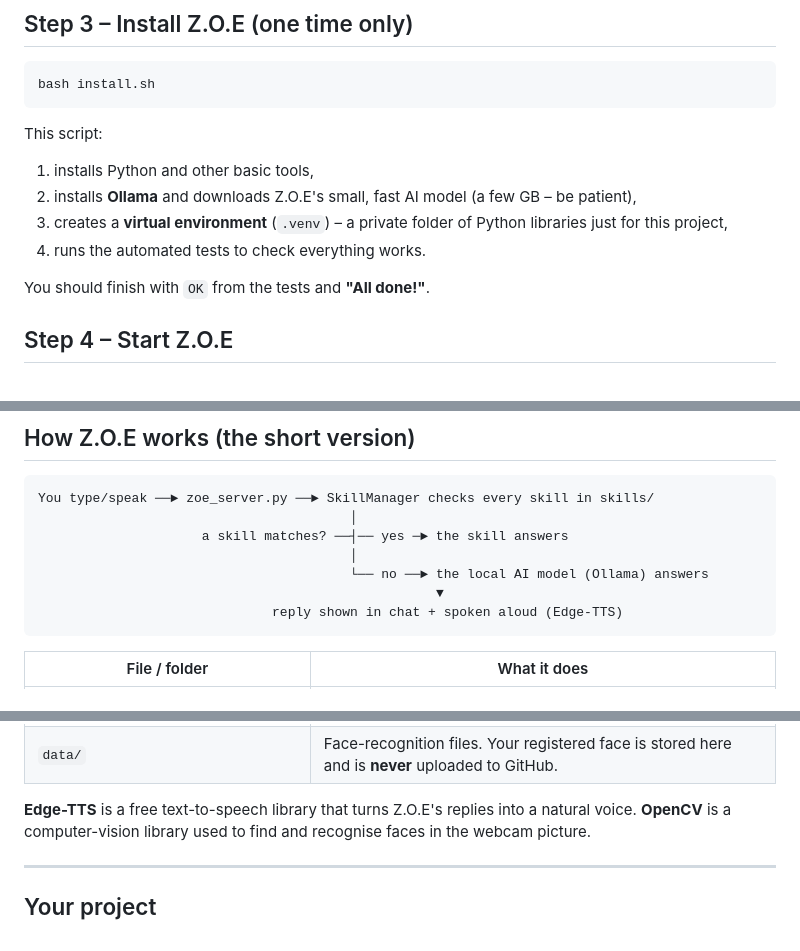
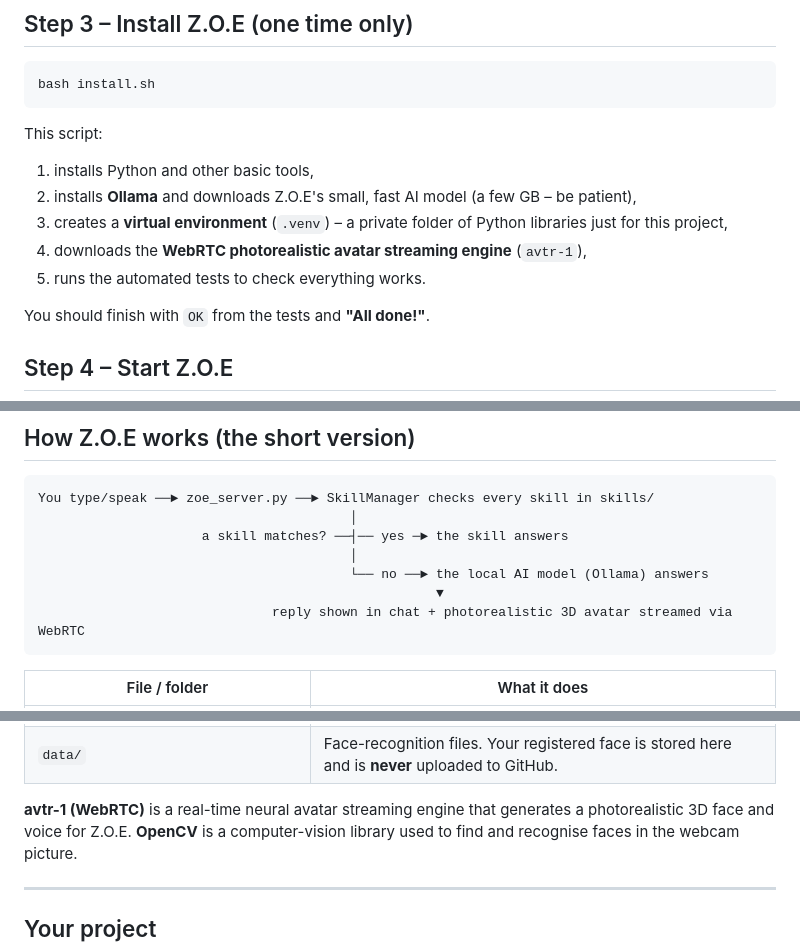
Before and after one commit to tdog9237/Z.O.E, a Markdown page: README.md, 3 parts joined by grey strips. GitHub-like rendering.

Commit message:
Update README to fully document WebRTC avatar setup and architecture

````diff
--- a/README.md
+++ b/README.md
@@ -70,7 +70,8 @@ This script:
 1. installs Python and other basic tools,
 2. installs **Ollama** and downloads Z.O.E's small, fast AI model (a few GB – be patient),
 3. creates a **virtual environment** (`.venv`) – a private folder of Python libraries just for this project,
-4. runs the automated tests to check everything works.
+4. downloads the **WebRTC photorealistic avatar streaming engine** (`avtr-1`),
+5. runs the automated tests to check everything works.
 
 You should finish with `OK` from the tests and **"All done!"**.
 
@@ -106,7 +107,7 @@ You type/speak ──► zoe_server.py ──► SkillManager checks every skill
                                         │
                                         └── no ──► the local AI model (Ollama) answers
                                                    ▼
-                              reply shown in chat + spoken aloud (Edge-TTS)
+                              reply shown in chat + photorealistic 3D avatar streamed via WebRTC
 ```
 
 | File / folder | What it does |
@@ -120,7 +121,7 @@ You type/speak ──► zoe_server.py ──► SkillManager checks every skill
 | `zoe_ui/` | The web page you see in the browser. |
 | `data/` | Face-recognition files. Your registered face is stored here and is **never** uploaded to GitHub. |
 
-**Edge-TTS** is a free text-to-speech library that turns Z.O.E's replies into a natural voice.
+**avtr-1 (WebRTC)** is a real-time neural avatar streaming engine that generates a photorealistic 3D face and voice for Z.O.E.
 **OpenCV** is a computer-vision library used to find and recognise faces in the webcam picture.
 
 ---
````
